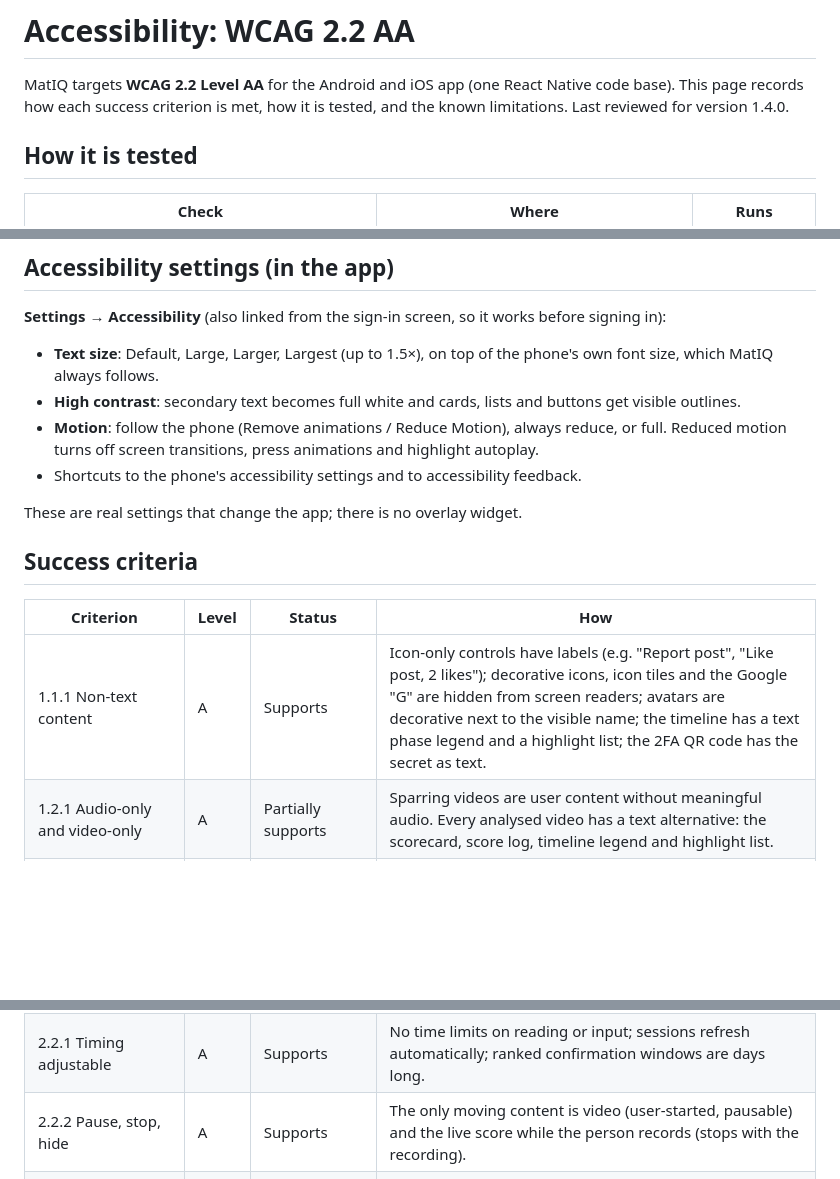
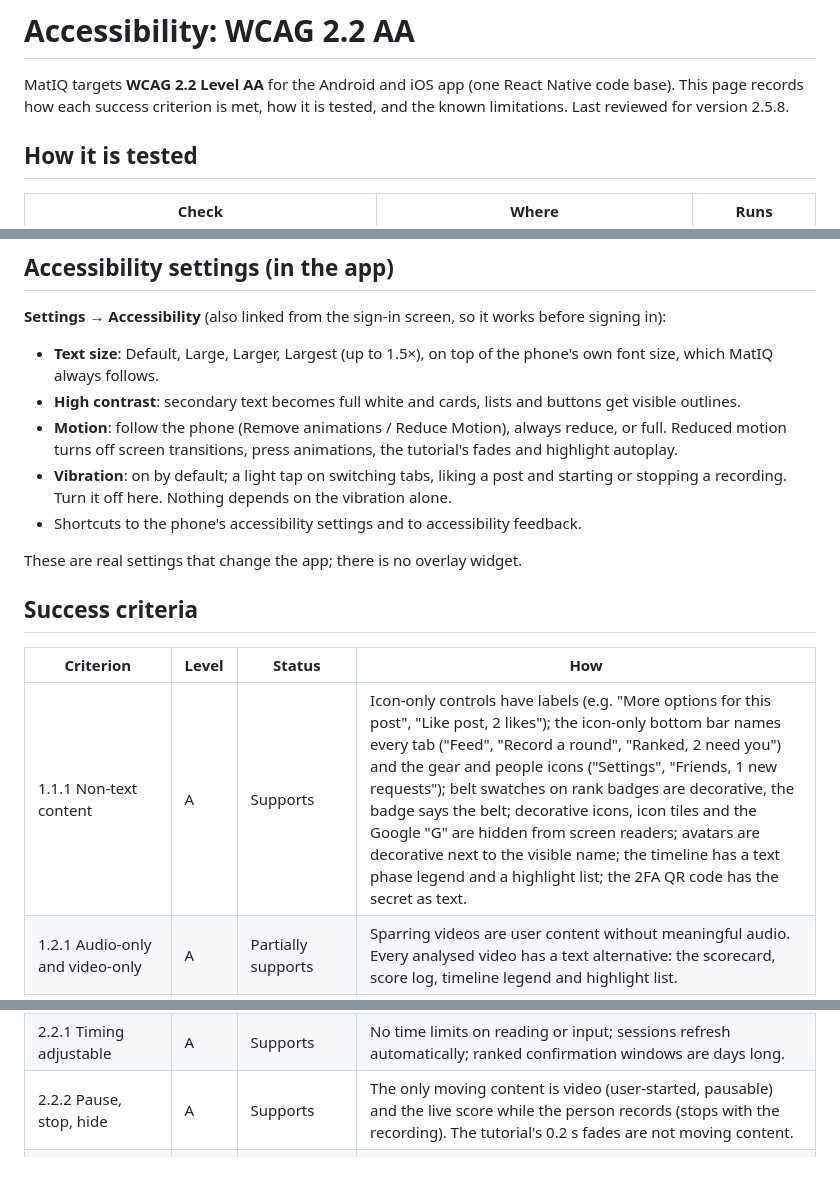
Before and after one commit to JawharSas/MatiQ, a Markdown page: docs/ACCESSIBILITY.md, 3 parts joined by grey strips. Rendered like a GitHub page; blank space fills up the shorter version.

Commit message:
Accessibility doc: reviewed for 2.5.8 (vibration, icon-only tabs, tutorial)
- Settings list gains Vibration; reduced motion also stops the tutorial's
  fades.
- 1.1.1: the icon-only bottom bar and header icons have spoken names; belt
  swatches are decorative.
- 2.2.2 and 4.1.3: the tutorial's short fades, and its step announcements.

Co-Authored-By: Claude Opus 5.5 <noreply@anthropic.com>
Claude-Session: https://claude.ai/code/session_01SQdhs539ga9RhZXkfm7iMG

```diff
--- a/docs/ACCESSIBILITY.md
+++ b/docs/ACCESSIBILITY.md
@@ -2,7 +2,7 @@
 
 MatIQ targets **WCAG 2.2 Level AA** for the Android and iOS app (one React
 Native code base). This page records how each success criterion is met, how
-it is tested, and the known limitations. Last reviewed for version 1.4.0.
+it is tested, and the known limitations. Last reviewed for version 2.5.8.
 
 ## How it is tested
 
@@ -29,7 +29,10 @@ before signing in):
   buttons get visible outlines.
 - **Motion**: follow the phone (Remove animations / Reduce Motion), always
   reduce, or full. Reduced motion turns off screen transitions, press
-  animations and highlight autoplay.
+  animations, the tutorial's fades and highlight autoplay.
+- **Vibration**: on by default; a light tap on switching tabs, liking a post
+  and starting or stopping a recording. Turn it off here. Nothing depends on
+  the vibration alone.
 - Shortcuts to the phone's accessibility settings and to accessibility
   feedback.
 
@@ -39,7 +42,7 @@ These are real settings that change the app; there is no overlay widget.
 
 | Criterion | Level | Status | How |
 |---|---|---|---|
-| 1.1.1 Non-text content | A | Supports | Icon-only controls have labels (e.g. "Report post", "Like post, 2 likes"); decorative icons, icon tiles and the Google "G" are hidden from screen readers; avatars are decorative next to the visible name; the timeline has a text phase legend and a highlight list; the 2FA QR code has the secret as text. |
+| 1.1.1 Non-text content | A | Supports | Icon-only controls have labels (e.g. "More options for this post", "Like post, 2 likes"); the icon-only bottom bar names every tab ("Feed", "Record a round", "Ranked, 2 need you") and the gear and people icons ("Settings", "Friends, 1 new requests"); belt swatches on rank badges are decorative, the badge says the belt; decorative icons, icon tiles and the Google "G" are hidden from screen readers; avatars are decorative next to the visible name; the timeline has a text phase legend and a highlight list; the 2FA QR code has the secret as text. |
 | 1.2.1 Audio-only and video-only | A | Partially supports | Sparring videos are user content without meaningful audio. Every analysed video has a text alternative: the scorecard, score log, timeline legend and highlight list. |
 | 1.2.2 Captions (prerecorded) | A | Not applicable / limitation | User-recorded sparring has no spoken content to caption. Speech in uploaded videos is not captioned. |
 | 1.2.3 Audio description or media alternative | A | Supports | The analysis (events, scores, coaching notes) is a text alternative for the video. |
@@ -63,7 +66,7 @@ These are real settings that change the app; there is no overlay widget.
 | 2.1.2 No keyboard trap | A | Supports | No traps; modals close with Back / Cancel. |
 | 2.1.4 Character key shortcuts | A | Not applicable | None. |
 | 2.2.1 Timing adjustable | A | Supports | No time limits on reading or input; sessions refresh automatically; ranked confirmation windows are days long. |
-| 2.2.2 Pause, stop, hide | A | Supports | The only moving content is video (user-started, pausable) and the live score while the person records (stops with the recording). |
+| 2.2.2 Pause, stop, hide | A | Supports | The only moving content is video (user-started, pausable) and the live score while the person records (stops with the recording). The tutorial's 0.2 s fades are not moving content. |
 | 2.3.1 Three flashes | A | Supports | No flashing content. |
 | 2.4.1 Bypass blocks | A | Supports | Tab bar navigation; no repeated blocks within screens. |
 | 2.4.2 Page titled | A | Supports | Every screen has a title in its header (document title on the web). |
```
Also changed, not shown: other parts of docs/ACCESSIBILITY.md (+1 -1 lines).
